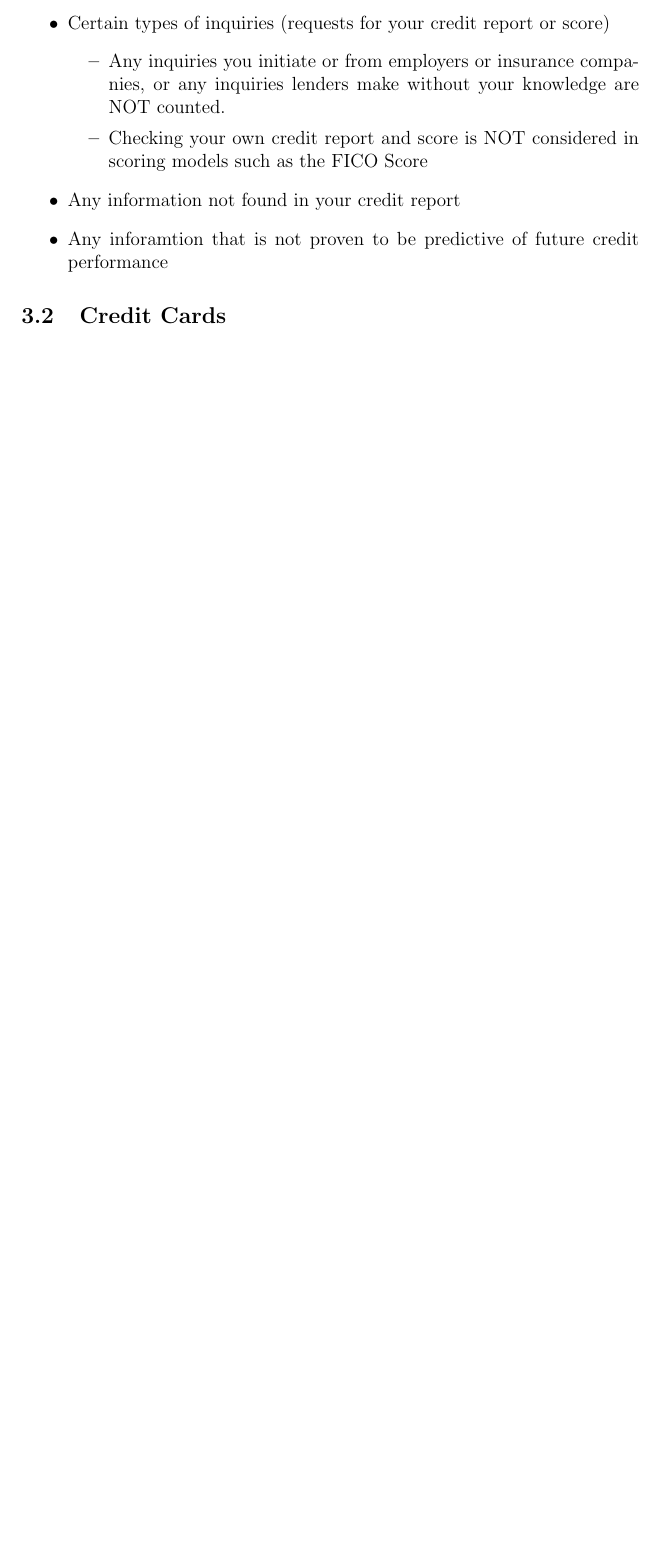
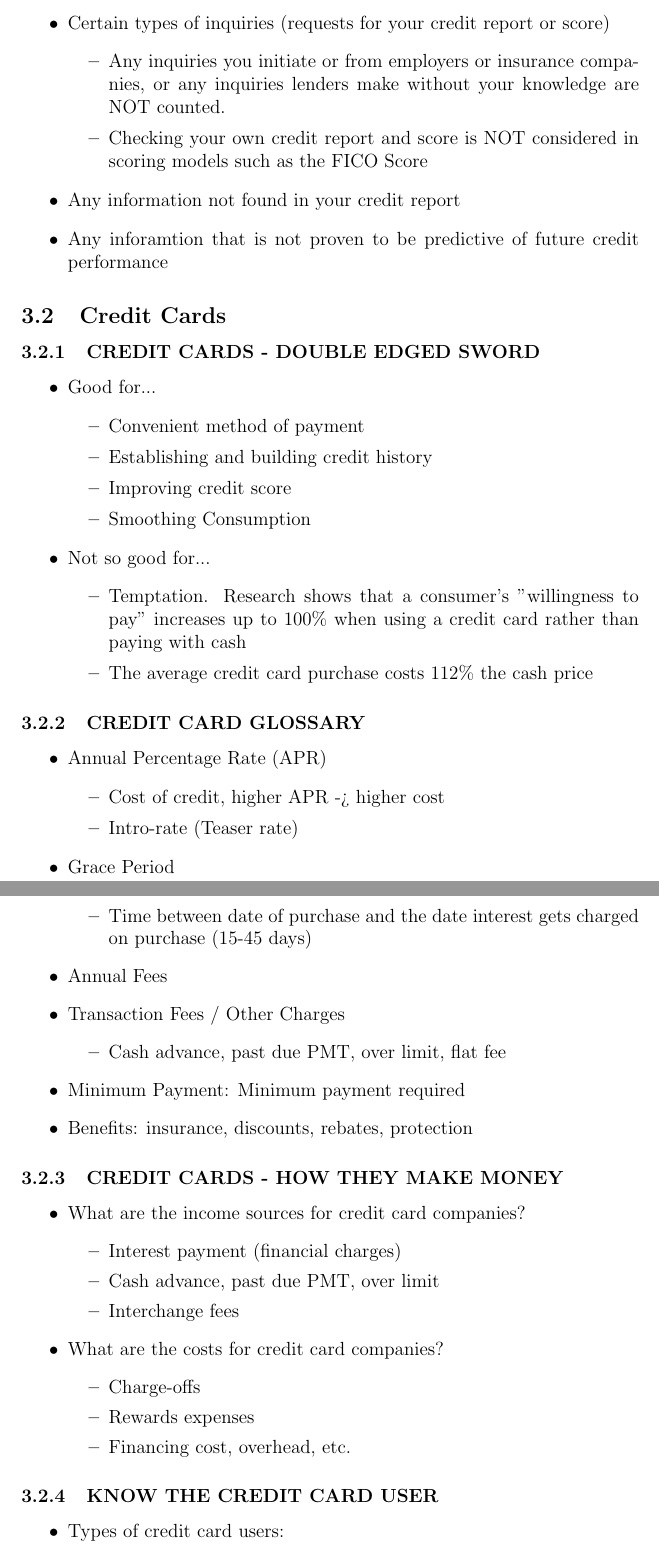
Before and after one commit to grog36/School-Notes, a LaTeX document (latex-files/finance.tex): part of page 30 of 30 before the commit and two parts of pages 30 and 31 of 32 after it, the two joined at a grey line, cut so that both start at the same text, the shorter picture padded with empty space. Compiled offline with pdfLaTeX.

Commit message:
Finished Unit 3 notes for fin210

```diff
--- a/latex-files/finance.tex
+++ b/latex-files/finance.tex
@@ -913,3 +913,57 @@
                 \end{itemize}
 
             \subsection{Credit Cards}
+                \subsubsection{CREDIT CARDS - DOUBLE EDGED SWORD}
+                    \begin{itemize}
+                        \item Good for...
+                            \begin{itemize}
+                                \item Convenient method of payment
+                                \item Establishing and building credit history
+                                \item Improving credit score
+                                \item Smoothing Consumption
+                            \end{itemize}
+                        \item Not so good for...
+                            \begin{itemize}
+                                \item Temptation. Research shows that a consumer's "willingness to pay" increases up to 100\% when using
+                                    a credit card rather than paying with cash
+                                \item The average credit card purchase costs 112\% the cash price
+                            \end{itemize}
+                    \end{itemize}
+                \subsubsection{CREDIT CARD GLOSSARY}
+                    \begin{itemize}
+                        \item Annual Percentage Rate (APR)
+                            \begin{itemize}
+                                \item Cost of credit, higher APR -> higher cost
+                                \item Intro-rate (Teaser rate)
+                            \end{itemize}
+                        \item Grace Period
+                            \begin{itemize}
+                                \item Time between date of purchase and the date interest gets charged on purchase (15-45 days)
+                            \end{itemize}
+                        \item Annual Fees
+                        \item Transaction Fees / Other Charges
+                            \begin{itemize}
+                                \item Cash advance, past due PMT, over limit, flat fee
+                            \end{itemize}
+                        \item Minimum Payment: Minimum payment required
+                        \item Benefits: insurance, discounts, rebates, protection
+                    \end{itemize}
+                \subsubsection{CREDIT CARDS - HOW THEY MAKE MONEY}
+                    \begin{itemize}
+                        \item What are the income sources for credit card companies?
+                            \begin{itemize}
+                                \item Interest payment (financial charges)
+                                \item Cash advance, past due PMT, over limit
+                                \item Interchange fees
+                            \end{itemize}
+                        \item What are the costs for credit card companies?
+                            \begin{itemize}
+                                \item Charge-offs
+                                \item Rewards expenses
+                                \item Financing cost, overhead, etc.
+                            \end{itemize}
+                    \end{itemize}
+                \subsubsection{KNOW THE CREDIT CARD USER}
+                    \begin{itemize}
+                        \item Types of credit card users:
+                            \begin{enumerate}
```
Also changed, not shown: pdfs/finance.pdf, latex-files/finance.tex (30 more changed lines).
